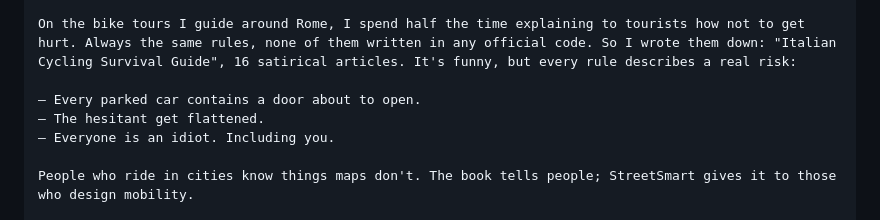
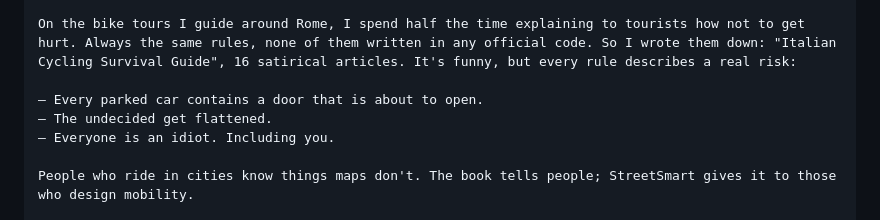
Before and after one commit to nikolaifissenko/streetsmart-volt, a Markdown page: social/2026-11-lancio-libro/README.md, the part around the change. Drawn GitHub-style.

Commit message:
Social lancio libro: citazioni EN allineate al testo del libro
Co-Authored-By: Claude Opus 5.5 <noreply@anthropic.com>
Claude-Session: https://claude.ai/code/session_01GsKxMpMU33VZPvCkgwx7ek

```diff
--- a/social/2026-11-lancio-libro/README.md
+++ b/social/2026-11-lancio-libro/README.md
@@ -144,8 +144,8 @@ For over a year I've been building StreetSmart: 15,791 streets in Rome classifie
 
 On the bike tours I guide around Rome, I spend half the time explaining to tourists how not to get hurt. Always the same rules, none of them written in any official code. So I wrote them down: "Italian Cycling Survival Guide", 16 satirical articles. It's funny, but every rule describes a real risk:
 
-— Every parked car contains a door about to open.
-— The hesitant get flattened.
+— Every parked car contains a door that is about to open.
+— The undecided get flattened.
 — Everyone is an idiot. Including you.
 
 People who ride in cities know things maps don't. The book tells people; StreetSmart gives it to those who design mobility.
```
